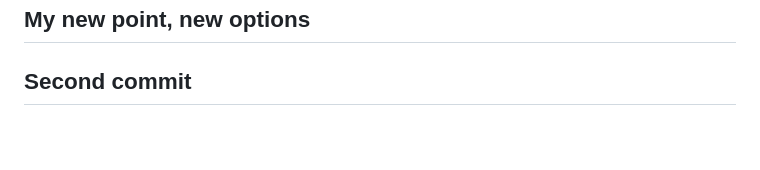
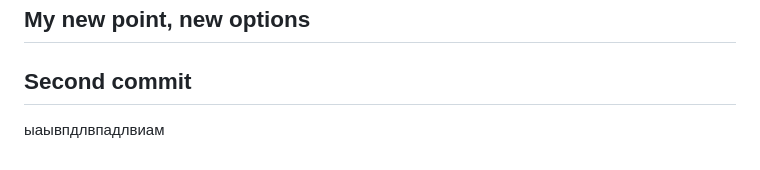
Before and after one commit to dimkahex/NeonTap, a Markdown page: README.md, the part around the change. Rendered like a GitHub page; blank space fills up the shorter version.

Commit message:
Добавил вапапвап

```diff
--- a/README.md
+++ b/README.md
@@ -57,3 +57,4 @@ On Ubuntu VM, run emulator on host, install APK from build output.
 ## My new point, new options
 
 ## Second commit
+ыаывпдлвпадлвиам
```
